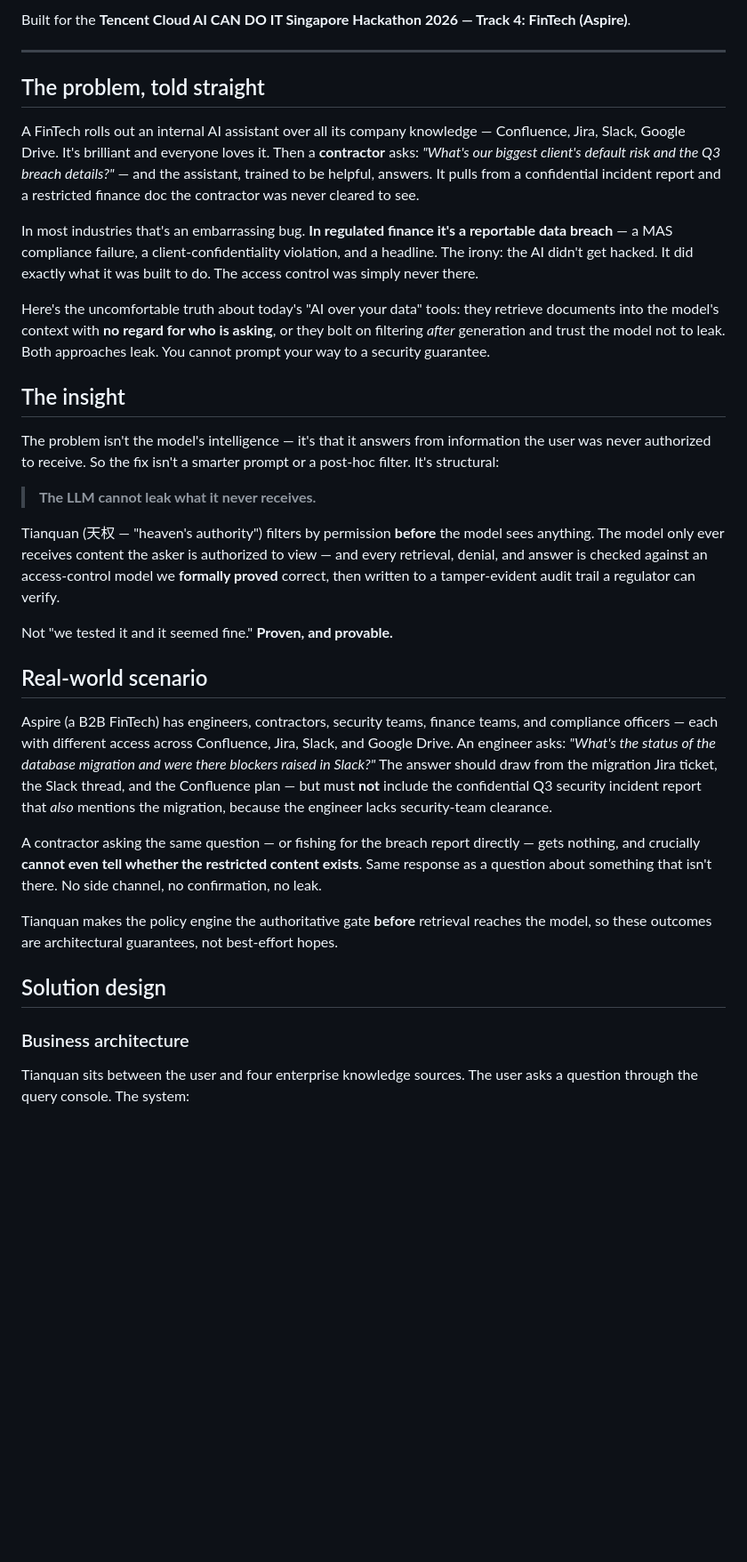
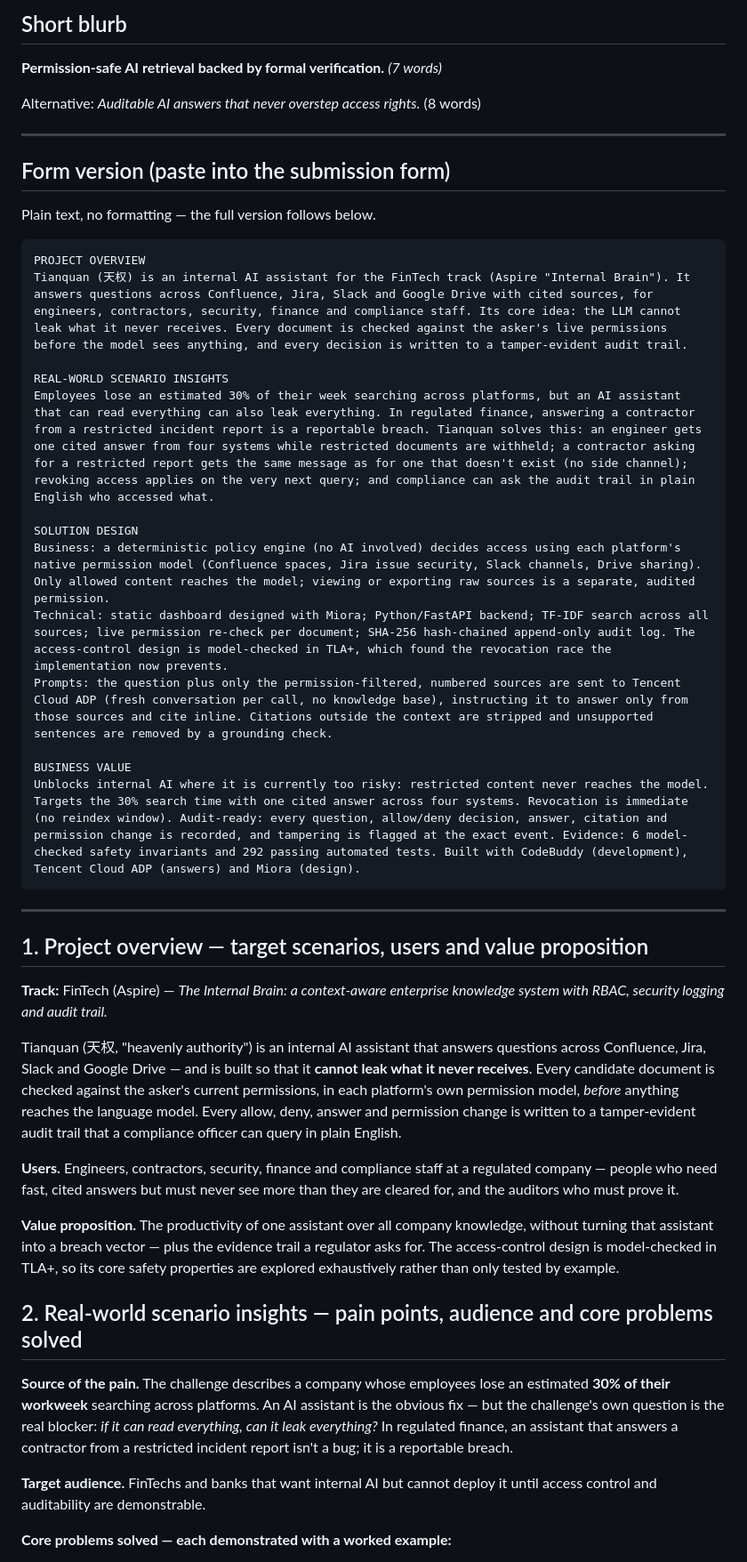
Before and after one commit to jephoton/tianquan-knowledge-agent, a Markdown page: docs/project-description.md, the part around one of its changes. Shown at 89% size. GitHub-like rendering; blank space fills up the shorter version.

Commit message:
docs: rewrite the project description to the handbook's four headings
Includes a short plain-text version for the submission form.

````diff
--- a/docs/project-description.md
+++ b/docs/project-description.md
@@ -4,37 +4,49 @@
 
-Built for the **Tencent Cloud AI CAN DO IT Singapore Hackathon 2026 — Track 4: FinTech (Aspire)**.
+## Short blurb
+
+**Permission-safe AI retrieval backed by formal verification.** *(7 words)*
+
+Alternative: *Auditable AI answers that never overstep access rights.* (8 words)
 
 ---
 
-## The problem, told straight
+## Form version (paste into the submission form)
 
-A FinTech rolls out an internal AI assistant over all its company knowledge — Confluence, Jira, Slack, Google Drive. It's brilliant and everyone loves it. Then a **contractor** asks: *"What's our biggest client's default risk and the Q3 breach details?"* — and the assistant, trained to be helpful, answers. It pulls from a confidential incident report and a restricted finance doc the contractor was never cleared to see.
+Plain text, no formatting — the full version follows below.
 
-In most industries that's an embarrassing bug. **In regulated finance it's a reportable data breach** — a MAS compliance failure, a client-confidentiality violation, and a headline. The irony: the AI didn't get hacked. It did exactly what it was built to do. The access control was simply never there.
+```text
+PROJECT OVERVIEW
+Tianquan (天权) is an internal AI assistant for the FinTech track (Aspire "Internal Brain"). It answers questions across Confluence, Jira, Slack and Google Drive with cited sources, for engineers, contractors, security, finance and compliance staff. Its core idea: the LLM cannot leak what it never receives. Every document is checked against the asker's live permissions before the model sees anything, and every decision is written to a tamper-evident audit trail.
 
-Here's the uncomfortable truth about today's "AI over your data" tools: they retrieve documents into the model's context with **no regard for who is asking**, or they bolt on filtering *after* generation and trust the model not to leak. Both approaches leak. You cannot prompt your way to a security guarantee.
+REAL-WORLD SCENARIO INSIGHTS
+Employees lose an estimated 30% of their week searching across platforms, but an AI assistant that can read everything can also leak everything. In regulated finance, answering a contractor from a restricted incident report is a reportable breach. Tianquan solves this: an engineer gets one cited answer from four systems while restricted documents are withheld; a contractor asking for a restricted report gets the same message as for one that doesn't exist (no side channel); revoking access applies on the very next query; and compliance can ask the audit trail in plain English who accessed what.
 
-## The insight
+SOLUTION DESIGN
+Business: a deterministic policy engine (no AI involved) decides access using each platform's native permission model (Confluence spaces, Jira issue security, Slack channels, Drive sharing). Only allowed content reaches the model; viewing or exporting raw sources is a separate, audited permission.
+Technical: static dashboard designed with Miora; Python/FastAPI backend; TF-IDF search across all sources; live permission re-check per document; SHA-256 hash-chained append-only audit log. The access-control design is model-checked in TLA+, which found the revocation race the implementation now prevents.
+Prompts: the question plus only the permission-filtered, numbered sources are sent to Tencent Cloud ADP (fresh conversation per call, no knowledge base), instructing it to answer only from those sources and cite inline. Citations outside the context are stripped and unsupported sentences are removed by a grounding check.
 
-The problem isn't the model's intelligence — it's that it answers from information the user was never authorized to receive. So the fix isn't a smarter prompt or a post-hoc filter. It's structural:
+BUSINESS VALUE
+Unblocks internal AI where it is currently too risky: restricted content never reaches the model. Targets the 30% search time with one cited answer across four systems. Revocation is immediate (no reindex window). Audit-ready: every question, allow/deny decision, answer, citation and permission change is recorded, and tampering is flagged at the exact event. Evidence: 6 model-checked safety invariants and 292 passing automated tests. Built with CodeBuddy (development), Tencent Cloud ADP (answers) and Miora (design).
+```
 
-> **The LLM cannot leak what it never receives.**
+---
 
-Tianquan (天权 — "heaven's authority") filters by permission **before** the model sees anything. The model only ever receives content the asker is authorized to view — and every retrieval, denial, and answer is checked against an access-control model we **formally proved** correct, then written to a tamper-evident audit trail a regulator can verify.
+## 1. Project overview — target scenarios, users and value proposition
 
-Not "we tested it and it seemed fine." **Proven, and provable.**
+**Track:** FinTech (Aspire) — *The Internal Brain: a context-aware enterprise knowledge system with RBAC, security logging and audit trail.*
 
-## Real-world scenario
+Tianquan (天权, "heavenly authority") is an internal AI assistant that answers questions across Confluence, Jira, Slack and Google Drive — and is built so that it **cannot leak what it never receives**. Every candidate document is checked against the asker's current permissions, in each platform's own permission model, *before* anything reaches the language model. Every allow, deny, answer and permission change is written to a tamper-evident audit trail that a compliance officer can query in plain English.
 
-Aspire (a B2B FinTech) has engineers, contractors, security teams, finance teams, and compliance officers — each with different access across Confluence, Jira, Slack, and Google Drive. An engineer asks: *"What's the status of the database migration and were there blockers raised in Slack?"* The answer should draw from the migration Jira ticket, the Slack thread, and the Confluence plan — but must **not** include the confidential Q3 security incident report that *also* mentions the migration, because the engineer lacks security-team clearance.
+**Users.** Engineers, contractors, security, finance and compliance staff at a regulated company — people who need fast, cited answers but must never see more than they are cleared for, and the auditors who must prove it.
 
-A contractor asking the same question — or fishing for the breach report directly — gets nothing, and crucially **cannot even tell whether the restricted content exists**. Same response as a question about something that isn't there. No side channel, no confirmation, no leak.
+**Value proposition.** The productivity of one assistant over all company knowledge, without turning that assistant into a breach vector — plus the evidence trail a regulator asks for. The access-control design is model-checked in TLA+, so its core safety properties are explored exhaustively rather than only tested by example.
 
-Tianquan makes the policy engine the authoritative gate **before** retrieval reaches the model, so these outcomes are architectural guarantees, not best-effort hopes.
+## 2. Real-world scenario insights — pain points, audience and core problems solved
 
-## Solution design
+**Source of the pain.** The challenge describes a company whose employees lose an estimated **30% of their workweek** searching across platforms. An AI assistant is the obvious fix — but the challenge's own question is the real blocker: *if it can read everything, can it leak everything?* In regulated finance, an assistant that answers a contractor from a restricted incident report isn't a bug; it is a reportable breach.
 
-### Business architecture
+**Target audience.** FinTechs and banks that want internal AI but cannot deploy it until access control and auditability are demonstrable.
 
-Tianquan sits between the user and four enterprise knowledge sources. The user asks a question through the query console. The system:
+**Core problems solved — each demonstrated with a worked example:**
 
````
Also changed, not shown: other parts of docs/project-description.md (+30 -76 lines).
